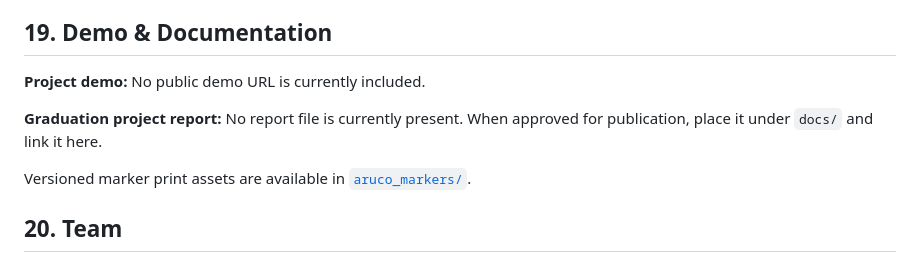
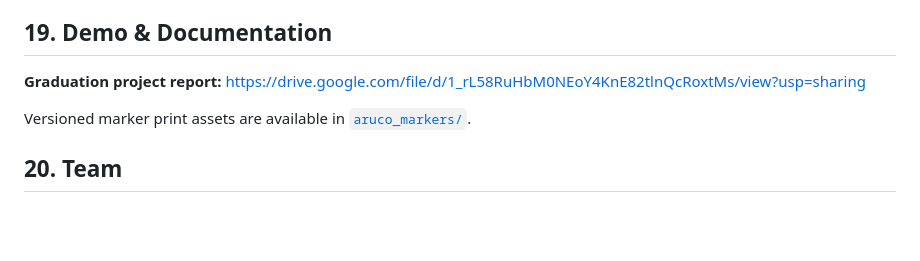
Before and after one commit to Abo-AL-Yaseen/Autonomous-Medicine-Dispensing-Robot, a Markdown page: README.md, the part around the change. Drawn GitHub-style; blank space fills up the shorter version.

Commit message:
Update README with graduation project report link
Added a link to the graduation project report in the README.

```diff
--- a/README.md
+++ b/README.md
@@ -362,9 +362,8 @@ Release-run results belong in the handoff or commit history, not as permanent su
 
 ## 19. Demo & Documentation
 
-**Project demo:** No public demo URL is currently included.
 
-**Graduation project report:** No report file is currently present. When approved for publication, place it under `docs/` and link it here.
+**Graduation project report:** https://drive.google.com/file/d/1_rL58RuHbM0NEoY4KnE82tlnQcRoxtMs/view?usp=sharing
 
 Versioned marker print assets are available in [`aruco_markers/`](aruco_markers/).
 
```
